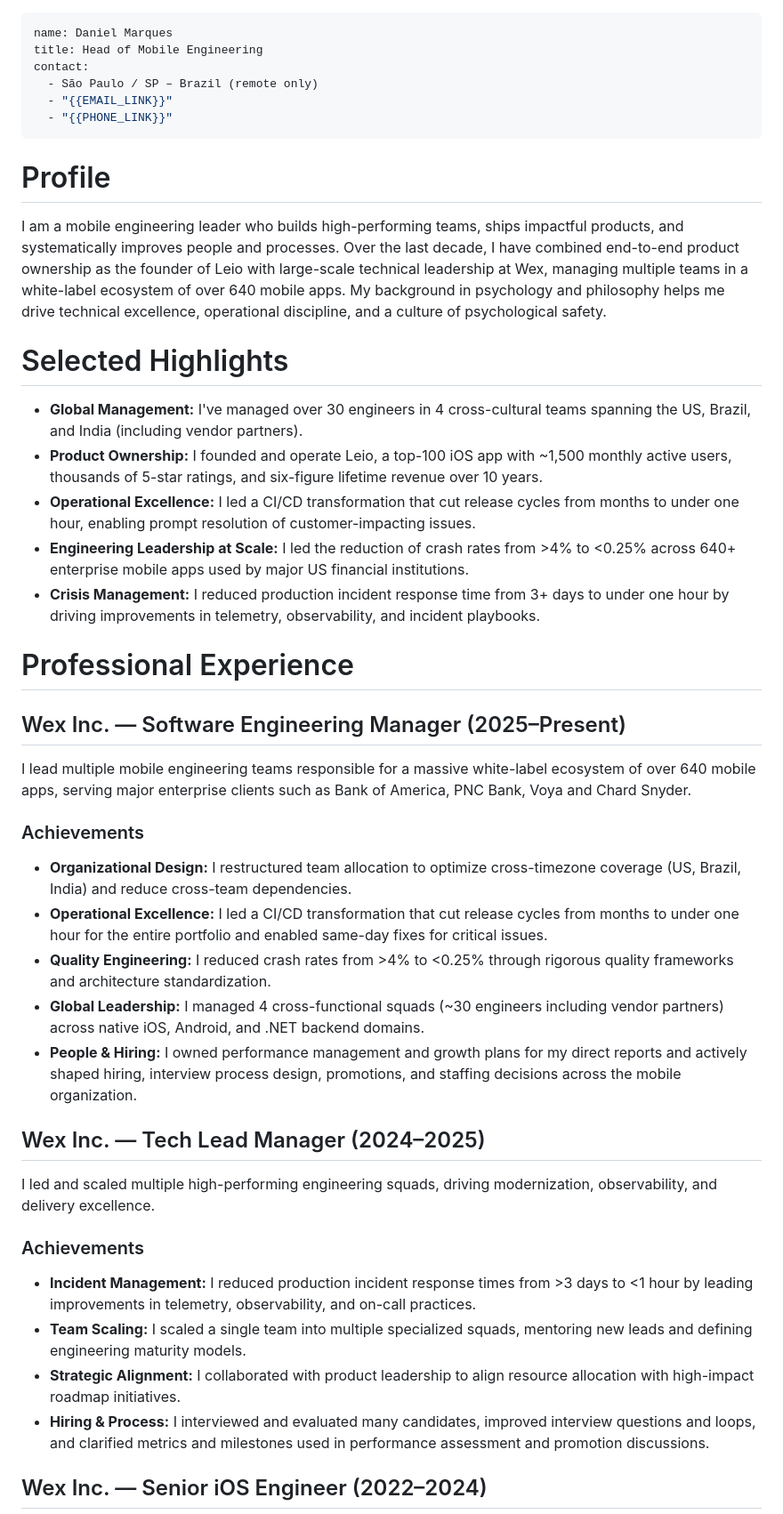
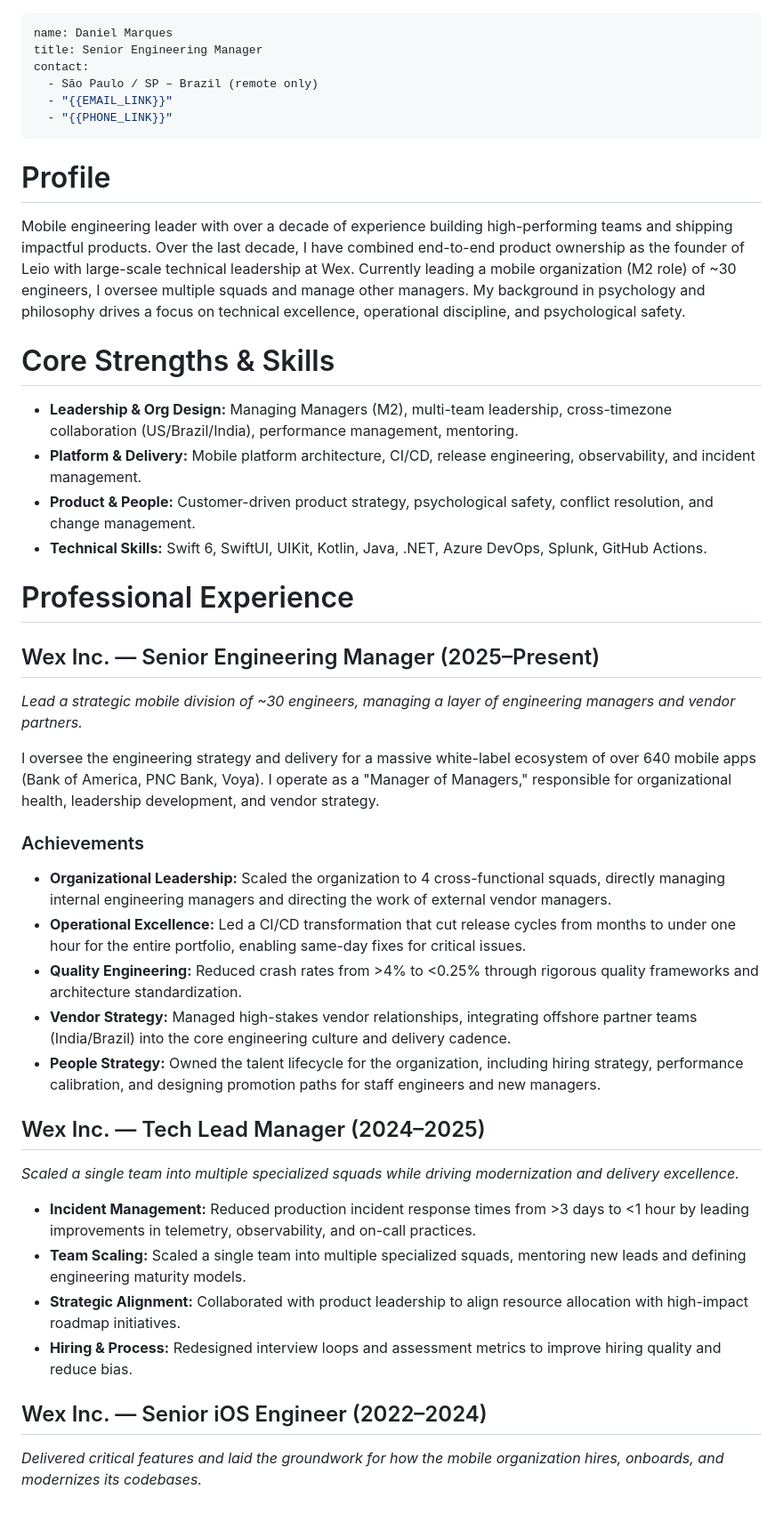
Before and after one commit to dbmrq/resume, a Markdown page: cv.md, the part around one of its changes. Shown at 89% size. Drawn GitHub-style.

```diff
--- a/cv.md
+++ b/cv.md
@@ -1,6 +1,6 @@
 ---
 name: Daniel Marques
-title: Head of Mobile Engineering
+title: Senior Engineering Manager
 contact:
   - São Paulo / SP – Brazil (remote only)
   - "{{EMAIL_LINK}}"
@@ -8,37 +8,36 @@ contact:
 ---
 
 # Profile
-I am a mobile engineering leader who builds high-performing teams, ships impactful products, and systematically improves people and processes. Over the last decade, I have combined end-to-end product ownership as the founder of Leio with large-scale technical leadership at Wex, managing multiple teams in a white-label ecosystem of over 640 mobile apps. My background in psychology and philosophy helps me drive technical excellence, operational discipline, and a culture of psychological safety.
+Mobile engineering leader with over a decade of experience building high-performing teams and shipping impactful products. Over the last decade, I have combined end-to-end product ownership as the founder of Leio with large-scale technical leadership at Wex. Currently leading a mobile organization (M2 role) of ~30 engineers, I oversee multiple squads and manage other managers. My background in psychology and philosophy drives a focus on technical excellence, operational discipline, and psychological safety.
 
-# Selected Highlights
-- **Global Management:** I've managed over 30 engineers in 4 cross-cultural teams spanning the US, Brazil, and India (including vendor partners).
-- **Product Ownership:** I founded and operate Leio, a top-100 iOS app with ~1,500 monthly active users, thousands of 5-star ratings, and six-figure lifetime revenue over 10 years.
-- **Operational Excellence:** I led a CI/CD transformation that cut release cycles from months to under one hour, enabling prompt resolution of customer-impacting issues.
-- **Engineering Leadership at Scale:** I led the reduction of crash rates from >4% to <0.25% across 640+ enterprise mobile apps used by major US financial institutions.
-- **Crisis Management:** I reduced production incident response time from 3+ days to under one hour by driving improvements in telemetry, observability, and incident playbooks.
+# Core Strengths & Skills
+- **Leadership & Org Design:** Managing Managers (M2), multi-team leadership, cross-timezone collaboration (US/Brazil/India), performance management, mentoring.
+- **Platform & Delivery:** Mobile platform architecture, CI/CD, release engineering, observability, and incident management.
+- **Product & People:** Customer-driven product strategy, psychological safety, conflict resolution, and change management.
+- **Technical Skills:** Swift 6, SwiftUI, UIKit, Kotlin, Java, .NET, Azure DevOps, Splunk, GitHub Actions.
 
 # Professional Experience
 
-## Wex Inc. — Software Engineering Manager (2025–Present)
+## Wex Inc. — Senior Engineering Manager (2025–Present)
+*Lead a strategic mobile division of ~30 engineers, managing a layer of engineering managers and vendor partners.*
 
-I lead multiple mobile engineering teams responsible for a massive white-label ecosystem of over 640 mobile apps, serving major enterprise clients such as Bank of America, PNC Bank, Voya and Chard Snyder.
+I oversee the engineering strategy and delivery for a massive white-label ecosystem of over 640 mobile apps (Bank of America, PNC Bank, Voya). I operate as a "Manager of Managers," responsible for organizational health, leadership development, and vendor strategy.
 
 ### Achievements
-- **Organizational Design:** I restructured team allocation to optimize cross-timezone coverage (US, Brazil, India) and reduce cross-team dependencies.
-- **Operational Excellence:** I led a CI/CD transformation that cut release cycles from months to under one hour for the entire portfolio and enabled same-day fixes for critical issues.
-- **Quality Engineering:** I reduced crash rates from >4% to <0.25% through rigorous quality frameworks and architecture standardization.
-- **Global Leadership:** I managed 4 cross-functional squads (~30 engineers including vendor partners) across native iOS, Android, and .NET backend domains.
-- **People & Hiring:** I owned performance management and growth plans for my direct reports and actively shaped hiring, interview process design, promotions, and staffing decisions across the mobile organization.
+- **Organizational Leadership:** Scaled the organization to 4 cross-functional squads, directly managing internal engineering managers and directing the work of external vendor managers.
+- **Operational Excellence:** Led a CI/CD transformation that cut release cycles from months to under one hour for the entire portfolio, enabling same-day fixes for critical issues.
+- **Quality Engineering:** Reduced crash rates from >4% to <0.25% through rigorous quality frameworks and architecture standardization.
+- **Vendor Strategy:** Managed high-stakes vendor relationships, integrating offshore partner teams (India/Brazil) into the core engineering culture and delivery cadence.
+- **People Strategy:** Owned the talent lifecycle for the organization, including hiring strategy, performance calibration, and designing promotion paths for staff engineers and new managers.
 
 ## Wex Inc. — Tech Lead Manager (2024–2025)
+*Scaled a single team into multiple specialized squads while driving modernization and delivery excellence.*
 
-I led and scaled multiple high-performing engineering squads, driving modernization, observability, and delivery excellence.
-
-### Achievements
-- **Incident Management:** I reduced production incident response times from >3 days to <1 hour by leading improvements in telemetry, observability, and on-call practices.
-- **Team Scaling:** I scaled a single team into multiple specialized squads, mentoring new leads and defining engineering maturity models.
-- **Strategic Alignment:** I collaborated with product leadership to align resource allocation with high-impact roadmap initiatives.
-- **Hiring & Process:** I interviewed and evaluated many candidates, improved interview questions and loops, and clarified metrics and milestones used in performance assessment and promotion discussions.
+- **Incident Management:** Reduced production incident response times from >3 days to <1 hour by leading improvements in telemetry, observability, and on-call practices.
+- **Team Scaling:** Scaled a single team into multiple specialized squads, mentoring new leads and defining engineering maturity models.
+- **Strategic Alignment:** Collaborated with product leadership to align resource allocation with high-impact roadmap initiatives.
+- **Hiring & Process:** Redesigned interview loops and assessment metrics to improve hiring quality and reduce bias.
 
 ## Wex Inc. — Senior iOS Engineer (2022–2024)
+*Delivered critical features and laid the groundwork for how the mobile organization hires, onboards, and modernizes its codebases.*
 
```
Also changed, not shown: other parts of cv.md (+8 -26 lines).
